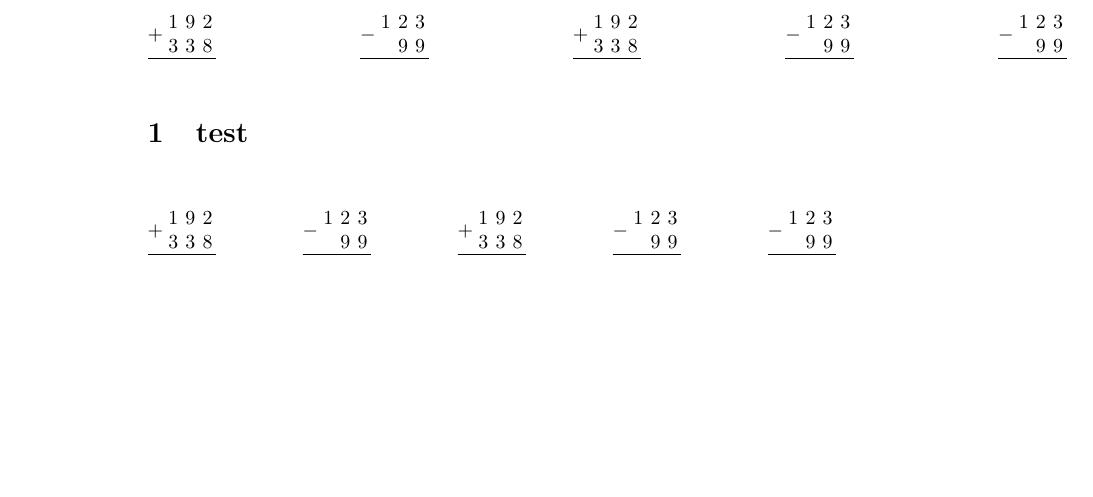
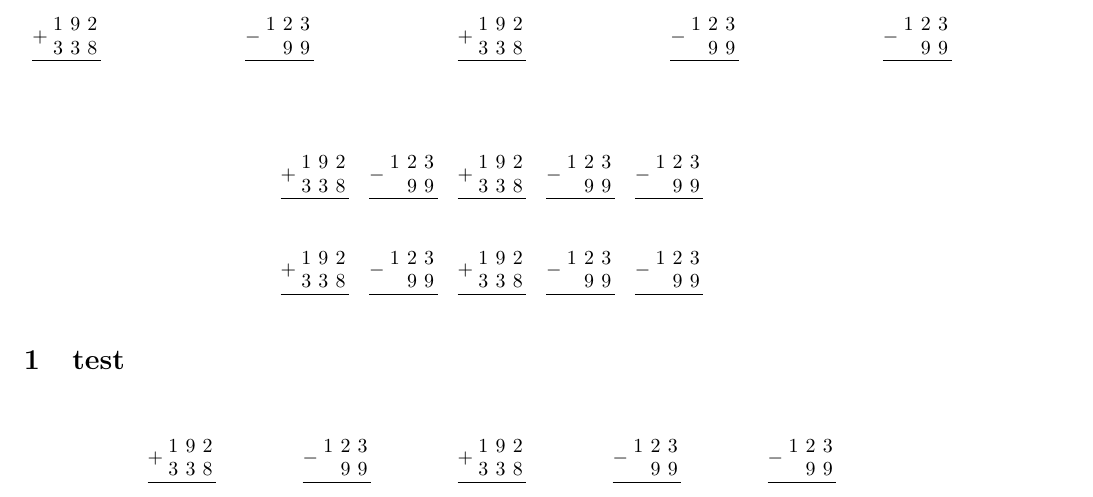
Before and after one commit to johnfelipe/math, a LaTeX document (tex/intro.tex): part of the page, cut so that both start at the same text, the shorter picture padded with empty space. Compiled offline with pdfLaTeX.

Commit message:
more tweaks of template

```diff
--- a/tex/intro.tex
+++ b/tex/intro.tex
@@ -1,5 +1,7 @@
 \documentclass{article}
-\usepackage{graphicx,xlop}
+
+\usepackage[hmargin=1in,vmargin=1in]{geometry}
+\usepackage{xlop}
 
 \begin{document}
 
@@ -16,6 +18,20 @@
 \opsub[resultstyle=\hole,carrystyle=\hole]{123}{99}
 \]
 
+\[
+\begin{array}{rrrrr}
+\opadd[resultstyle=\hole,carrystyle=\hole]{192}{338} &
+\opsub[resultstyle=\hole,carrystyle=\hole]{123}{99} &
+\opadd[resultstyle=\hole,carrystyle=\hole]{192}{338} &
+\opsub[resultstyle=\hole,carrystyle=\hole]{123}{99} &
+\opsub[resultstyle=\hole,carrystyle=\hole]{123}{99} \\
+\opadd[resultstyle=\hole,carrystyle=\hole]{192}{338} &
+\opsub[resultstyle=\hole,carrystyle=\hole]{123}{99} &
+\opadd[resultstyle=\hole,carrystyle=\hole]{192}{338} &
+\opsub[resultstyle=\hole,carrystyle=\hole]{123}{99} &
+\opsub[resultstyle=\hole,carrystyle=\hole]{123}{99} \\
+\end{array}
+\]
 \section{test}
 \[
 \opadd[resultstyle=\hole,carrystyle=\hole]{192}{338} \hspace{0.6in}
```
